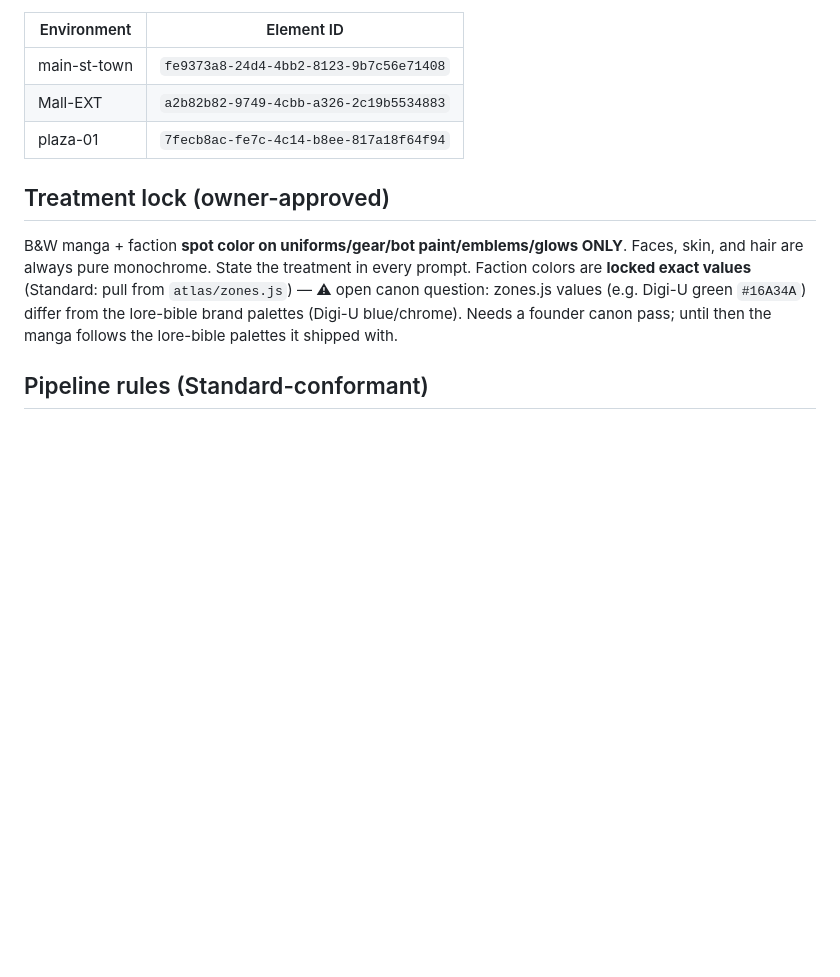
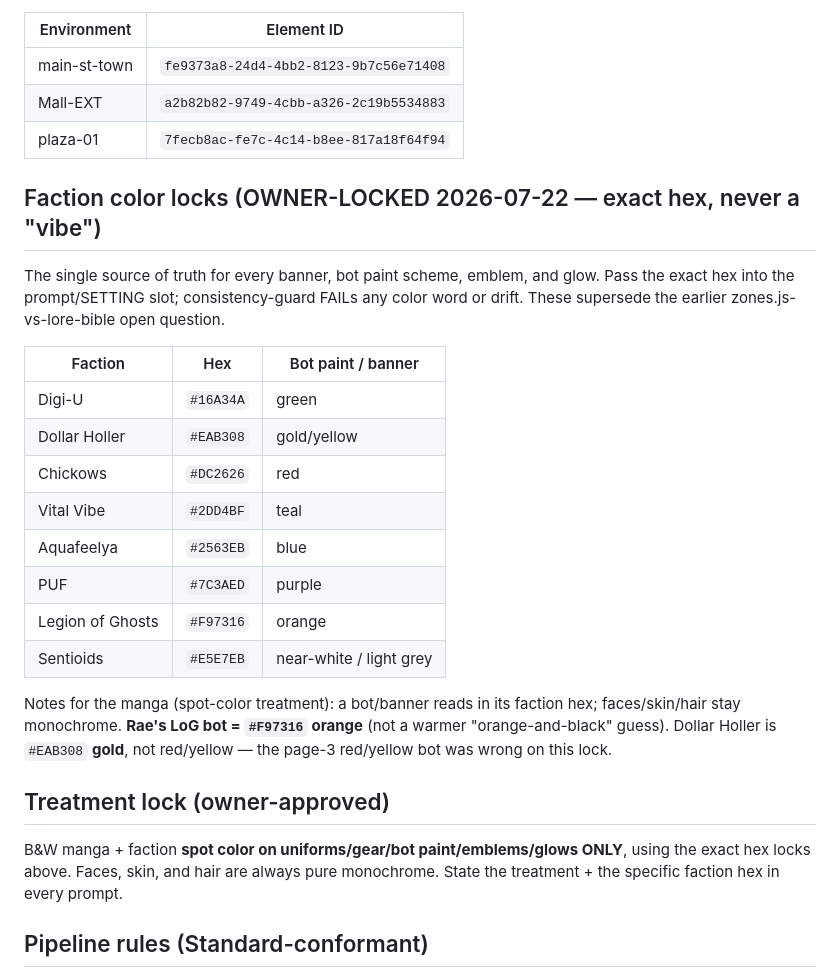
Before and after one commit to FortBlockGames/baez-studio, a Markdown page: takeover-manga/ASSETS.md, the part around the change. Drawn GitHub-style; blank space fills up the shorter version.

Commit message:
Lock the 8 faction color hex values (owner-supplied) as single source of truth
Digi-U #16A34A, Dollar Holler #EAB308, Chickows #DC2626, Vital Vibe #2DD4BF,
Aquafeelya #2563EB, PUF #7C3AED, Legion of Ghosts #F97316, Sentioids #E5E7EB.
Registry table + consistency-guard rule 4 now require the exact hex on every
banner/bot/emblem; the zones.js-vs-lore-bible open question is closed. Notes:
Rae's LoG bot is #F97316; Dollar Holler is gold #EAB308 (the page-3 red/yellow
bot was wrong on this lock and is queued for regeneration).

Co-Authored-By: Claude Opus 4.8 <noreply@anthropic.com>
Claude-Session: https://claude.ai/code/session_017Fv2fmSXKCENfaAcYtsj2L

```diff
--- a/takeover-manga/ASSETS.md
+++ b/takeover-manga/ASSETS.md
@@ -65,13 +65,31 @@ composite the source PNG (Standard §2).**
 | Mall-EXT | `a2b82b82-9749-4cbb-a326-2c19b5534883` |
 | plaza-01 | `7fecb8ac-fe7c-4c14-b8ee-817a18f64f94` |
 
+## Faction color locks (OWNER-LOCKED 2026-07-22 — exact hex, never a "vibe")
+The single source of truth for every banner, bot paint scheme, emblem, and glow.
+Pass the exact hex into the prompt/SETTING slot; consistency-guard FAILs any color
+word or drift. These supersede the earlier zones.js-vs-lore-bible open question.
+
+| Faction | Hex | Bot paint / banner |
+| --- | --- | --- |
+| Digi-U | `#16A34A` | green |
+| Dollar Holler | `#EAB308` | gold/yellow |
+| Chickows | `#DC2626` | red |
+| Vital Vibe | `#2DD4BF` | teal |
+| Aquafeelya | `#2563EB` | blue |
+| PUF | `#7C3AED` | purple |
+| Legion of Ghosts | `#F97316` | orange |
+| Sentioids | `#E5E7EB` | near-white / light grey |
+
+Notes for the manga (spot-color treatment): a bot/banner reads in its faction hex;
+faces/skin/hair stay monochrome. **Rae's LoG bot = `#F97316` orange** (not a warmer
+"orange-and-black" guess). Dollar Holler is `#EAB308` **gold**, not red/yellow — the
+page-3 red/yellow bot was wrong on this lock.
+
 ## Treatment lock (owner-approved)
-B&W manga + faction **spot color on uniforms/gear/bot paint/emblems/glows ONLY**.
-Faces, skin, and hair are always pure monochrome. State the treatment in every prompt.
-Faction colors are **locked exact values** (Standard: pull from `atlas/zones.js`) —
-⚠ open canon question: zones.js values (e.g. Digi-U green `#16A34A`) differ from the
-lore-bible brand palettes (Digi-U blue/chrome). Needs a founder canon pass; until then
-the manga follows the lore-bible palettes it shipped with.
+B&W manga + faction **spot color on uniforms/gear/bot paint/emblems/glows ONLY**,
+using the exact hex locks above. Faces, skin, and hair are always pure monochrome.
+State the treatment + the specific faction hex in every prompt.
 
 ## Pipeline rules (Standard-conformant)
 1. Recurring character ⇒ its per-style Element token in every prompt; describe only
```
Also changed, not shown: .claude/agents/consistency-guard.md (+5 -4 lines).
